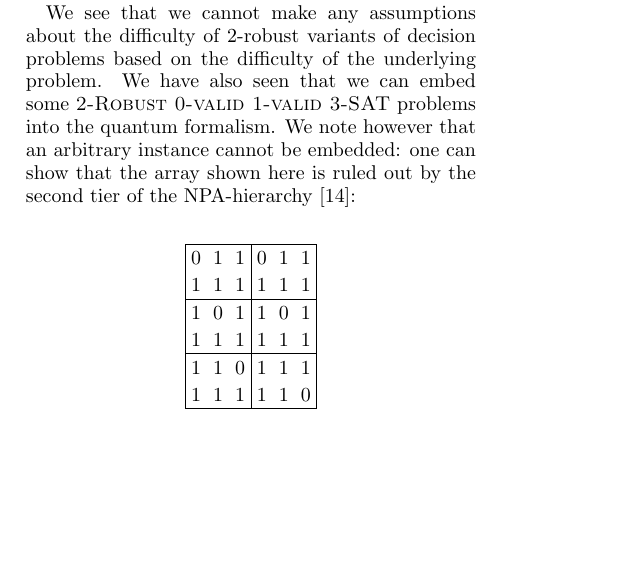
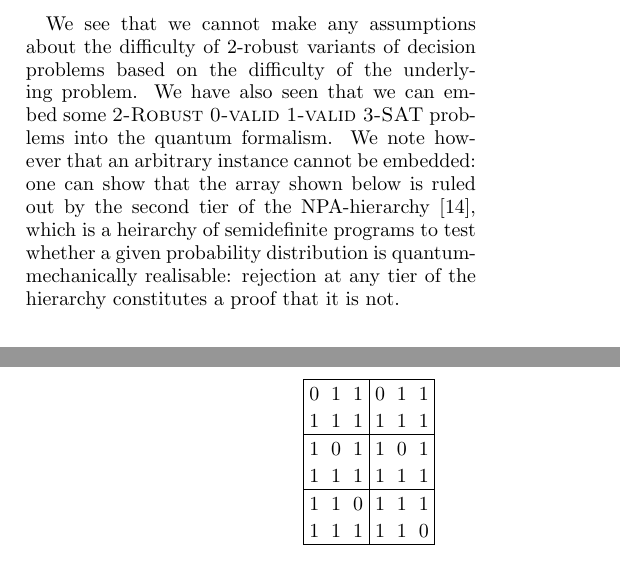
Before and after one commit to AWSimmons/possloc, a LaTeX paper (paper.tex): part of one column of page 7 of 10 before the commit and two parts of the columns of pages 7 and 8 of 10 after it, the two joined at a grey line, cut so that both start at the same text, the shorter picture padded with empty space. Compiled offline with pdfLaTeX.

Commit message:
The NPA Hierarchy explained

```diff
--- a/paper.tex
+++ b/paper.tex
@@ -398,7 +398,7 @@ We note that each variable is associated with two POVM elements, one representin
 We note that since our reduction in Lemma \ref{nplem} was from a robust version of this problem, this proof alone does not demonstrate that the quantum realisation is not \textbf{NP}-complete; however it does demonstrate that we have access only to a very restricted set of problems we can embed, and therefore the hardness results of the previous section do not automatically carry through into the quantumly-accessible world. We shall see however, that when robustness is introduced into the mix, even simple problems can become \textbf{NP}-hard.
 
 
-We see that we cannot make any assumptions about the difficulty of 2-robust variants of decision problems based on the difficulty of the underlying problem. We have also seen that we can embed some \textsc{2-Robust 0-valid 1-valid 3-SAT} problems into the quantum formalism. We note however that an arbitrary instance cannot be embedded: one can show that the array shown here is ruled out by the second tier of the NPA-hierarchy \cite{Nava2008}:
+We see that we cannot make any assumptions about the difficulty of 2-robust variants of decision problems based on the difficulty of the underlying problem. We have also seen that we can embed some \textsc{2-Robust 0-valid 1-valid 3-SAT} problems into the quantum formalism. We note however that an arbitrary instance cannot be embedded: one can show that the array shown below is ruled out by the second tier of the NPA-hierarchy \cite{Nava2008}, which is a heirarchy of semidefinite programs to test whether a given probability distribution is quantum-mechanically realisable: rejection at any tier of the hierarchy constitutes a proof that it is not.
 
 \begin{equation*} \label{badarray}
 \begin{array}{  | c c  c| c c c|}
```
